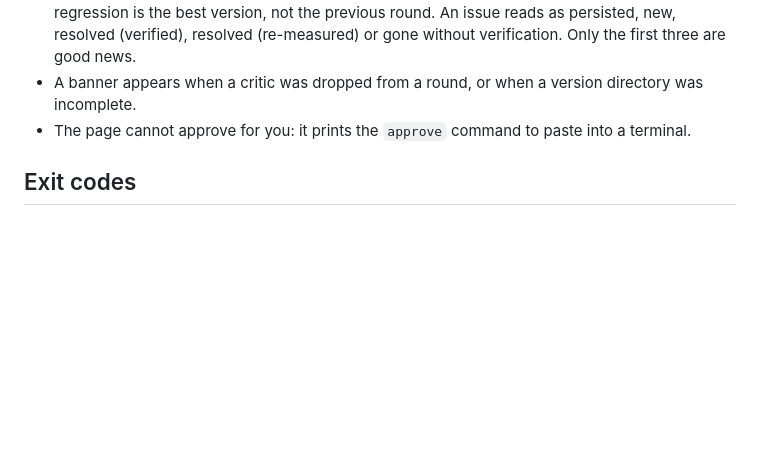
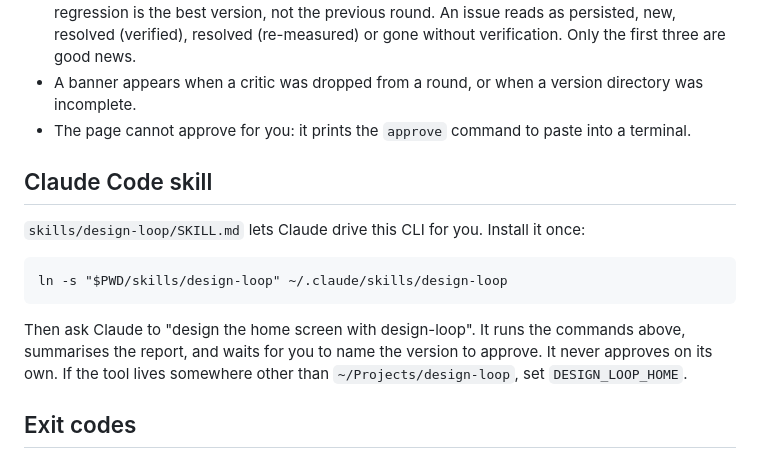
Before and after one commit to powerdragonfire/design-loop, a Markdown page: README.md, the part around the change. Drawn GitHub-style; blank space fills up the shorter version.

````diff
--- a/README.md
+++ b/README.md
@@ -61,6 +61,18 @@ design/
 - A banner appears when a critic was dropped from a round, or when a version directory was incomplete.
 - The page cannot approve for you: it prints the `approve` command to paste into a terminal.
 
+## Claude Code skill
+
+`skills/design-loop/SKILL.md` lets Claude drive this CLI for you. Install it once:
+
+```
+ln -s "$PWD/skills/design-loop" ~/.claude/skills/design-loop
+```
+
+Then ask Claude to "design the home screen with design-loop". It runs the commands above, summarises the report,
+and waits for you to name the version to approve. It never approves on its own. If the tool lives somewhere other
+than `~/Projects/design-loop`, set `DESIGN_LOOP_HOME`.
+
 ## Exit codes
 
 - `0` — done.
````
Also changed, not shown: skills/design-loop/SKILL.md (added, +90 -0 lines).
